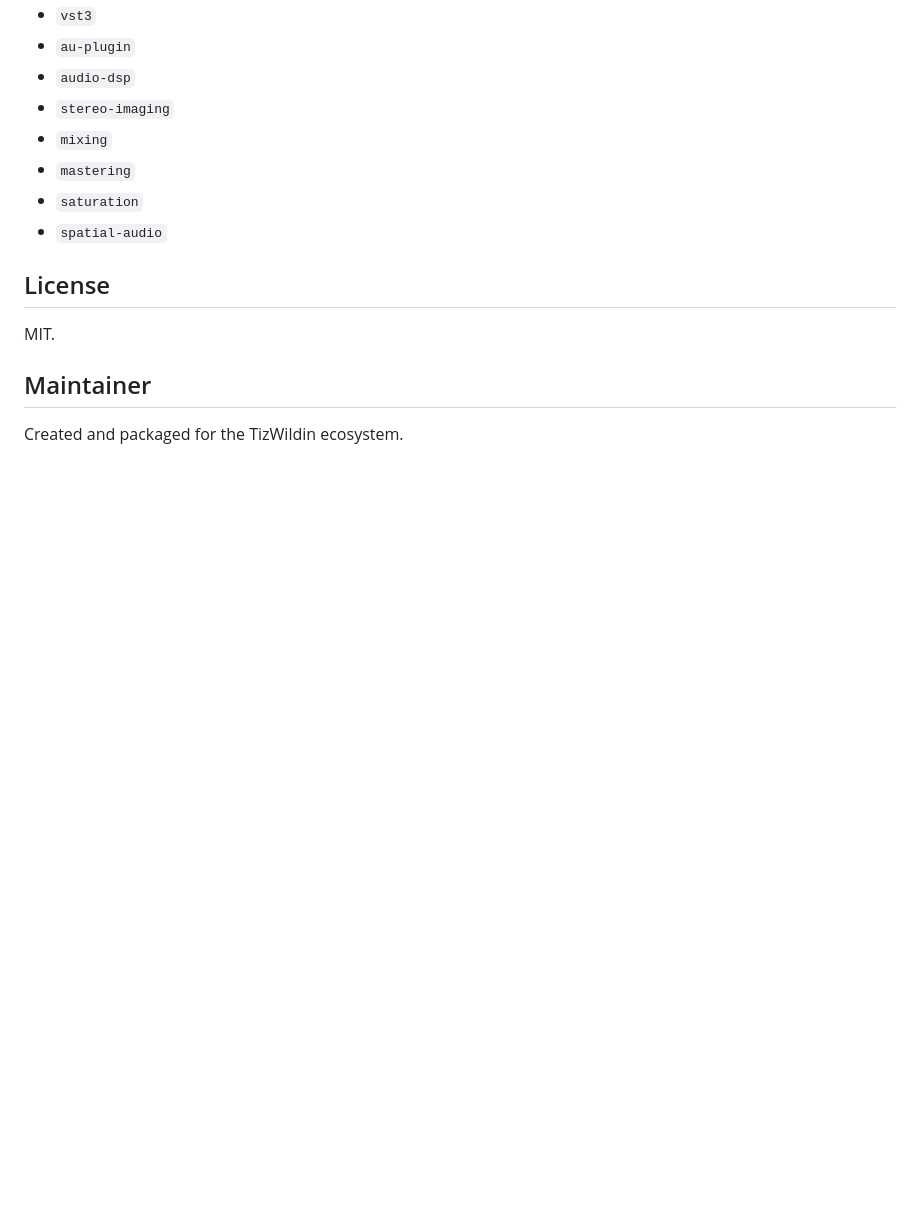
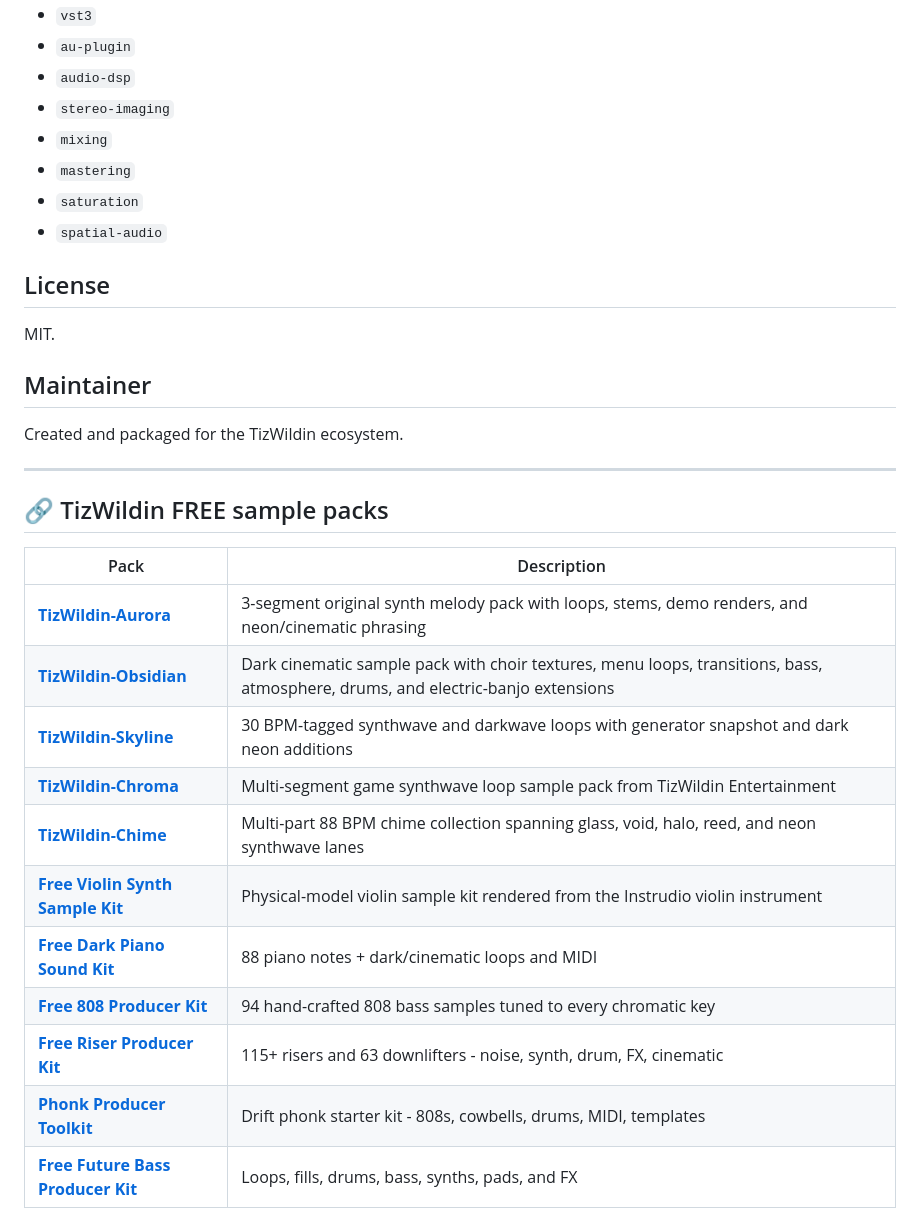
Before and after one commit to GareBear99/MYTHODIC-JUCE, a Markdown page: README.md, the part around the change. Drawn GitHub-style; blank space fills up the shorter version.

Commit message:
Refresh TizWildin sample pack ordering
Add the new top-of-list sample packs across the README surface:
- Aurora
- Obsidian
- Skyline
- Chroma
- Chime
- Free Violin Synth Sample Kit

Co-Authored-By: Oz <oz-agent@warp.dev>

```diff
--- a/README.md
+++ b/README.md
@@ -180,3 +180,21 @@ MIT.
 ## Maintainer
 
 Created and packaged for the TizWildin ecosystem.
+
+---
+
+## 🔗 TizWildin FREE sample packs
+
+| Pack | Description |
+|------|-------------|
+| [**TizWildin-Aurora**](https://github.com/GareBear99/TizWildin-Aurora) | 3-segment original synth melody pack with loops, stems, demo renders, and neon/cinematic phrasing |
+| [**TizWildin-Obsidian**](https://github.com/GareBear99/TizWildin-Obsidian) | Dark cinematic sample pack with choir textures, menu loops, transitions, bass, atmosphere, drums, and electric-banjo extensions |
+| [**TizWildin-Skyline**](https://github.com/GareBear99/TizWildin-Skyline) | 30 BPM-tagged synthwave and darkwave loops with generator snapshot and dark neon additions |
+| [**TizWildin-Chroma**](https://github.com/GareBear99/TizWildin-Chroma) | Multi-segment game synthwave loop sample pack from TizWildin Entertainment |
+| [**TizWildin-Chime**](https://github.com/GareBear99/TizWildin-Chime) | Multi-part 88 BPM chime collection spanning glass, void, halo, reed, and neon synthwave lanes |
+| [**Free Violin Synth Sample Kit**](https://github.com/GareBear99/Free-Violin-Synth-Sample-Kit) | Physical-model violin sample kit rendered from the Instrudio violin instrument |
+| [**Free Dark Piano Sound Kit**](https://github.com/GareBear99/Free-Dark-Piano-Sound-Kit) | 88 piano notes + dark/cinematic loops and MIDI |
+| [**Free 808 Producer Kit**](https://github.com/GareBear99/Free-808-Producer-Kit) | 94 hand-crafted 808 bass samples tuned to every chromatic key |
+| [**Free Riser Producer Kit**](https://github.com/GareBear99/Free-Riser-Producer-Kit) | 115+ risers and 63 downlifters - noise, synth, drum, FX, cinematic |
+| [**Phonk Producer Toolkit**](https://github.com/GareBear99/Phonk_Producer_Toolkit) | Drift phonk starter kit - 808s, cowbells, drums, MIDI, templates |
+| [**Free Future Bass Producer Kit**](https://github.com/GareBear99/Free-Future-Bass-Producer-Kit) | Loops, fills, drums, bass, synths, pads, and FX |
```
